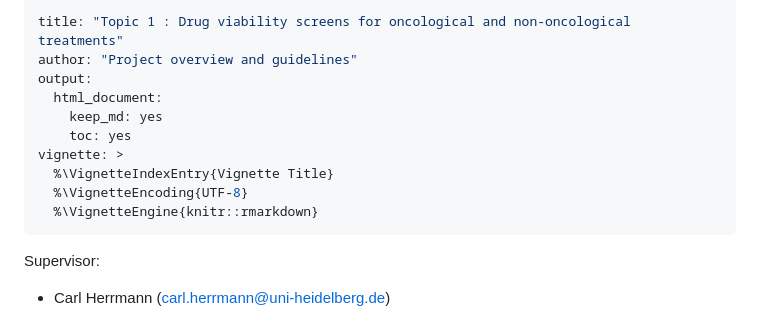
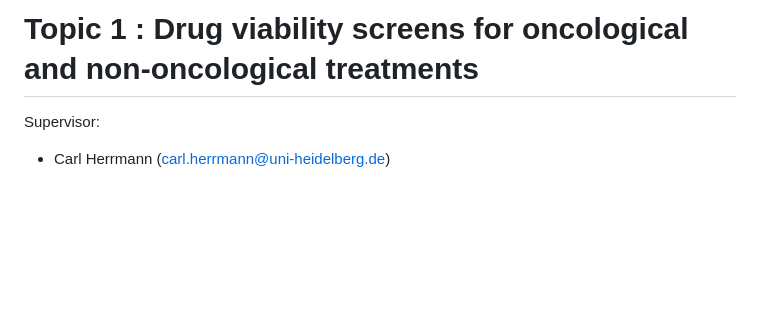
Before and after one commit to datascience-mobi/01_DrugSensitivity_2021, a Markdown page: README.md, the part around the change. GitHub-like rendering; blank space fills up the shorter version.

```diff
--- a/README.md
+++ b/README.md
@@ -1,15 +1,4 @@
----
-title: "Topic 1 : Drug viability screens for oncological and non-oncological treatments"
-author: "Project overview and guidelines"
-output:
-  html_document:
-    keep_md: yes
-    toc: yes
-vignette: >
-  %\VignetteIndexEntry{Vignette Title}
-  %\VignetteEncoding{UTF-8}
-  %\VignetteEngine{knitr::rmarkdown}
----
+# Topic 1 : Drug viability screens for oncological and non-oncological treatments
 
 Supervisor:
 
```
